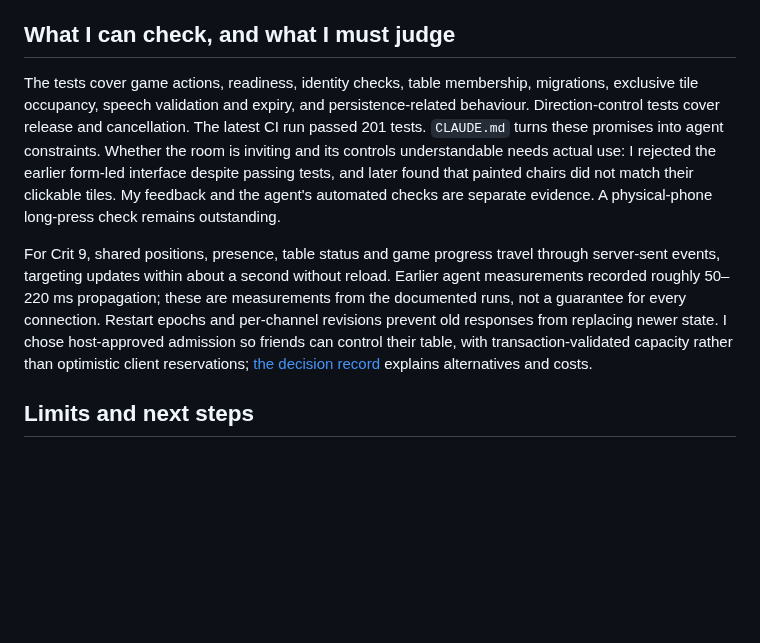
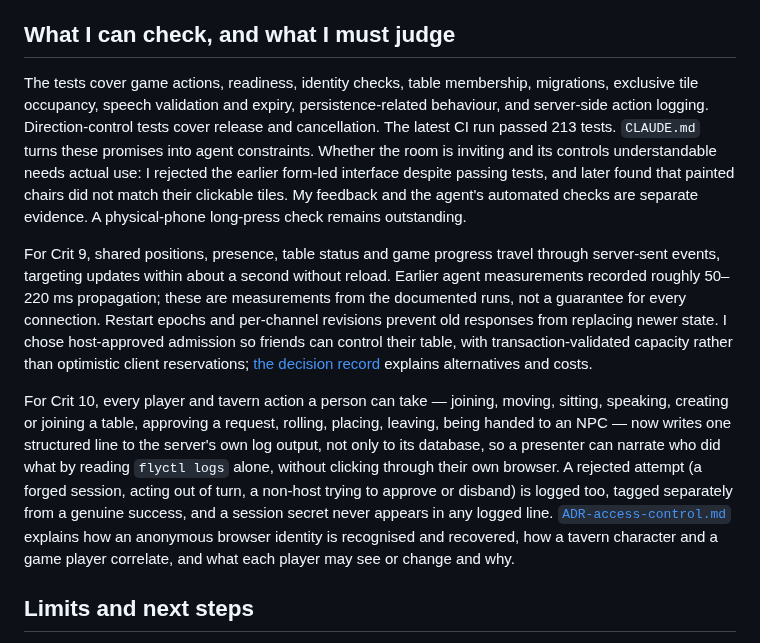
Before and after one commit to comp4020-agentic-coding-studio/comp4020-final-shuyangyuzu-cmd, a Markdown page: README.md, the part around the change. Rendered like a GitHub page; blank space fills up the shorter version.

```diff
--- a/README.md
+++ b/README.md
@@ -24,9 +24,11 @@ Use separate browsers, profiles or devices to try different players. Identity is
 
 ## What I can check, and what I must judge
 
-The tests cover game actions, readiness, identity checks, table membership, migrations, exclusive tile occupancy, speech validation and expiry, and persistence-related behaviour. Direction-control tests cover release and cancellation. The latest CI run passed 201 tests. `CLAUDE.md` turns these promises into agent constraints. Whether the room is inviting and its controls understandable needs actual use: I rejected the earlier form-led interface despite passing tests, and later found that painted chairs did not match their clickable tiles. My feedback and the agent's automated checks are separate evidence. A physical-phone long-press check remains outstanding.
+The tests cover game actions, readiness, identity checks, table membership, migrations, exclusive tile occupancy, speech validation and expiry, persistence-related behaviour, and server-side action logging. Direction-control tests cover release and cancellation. The latest CI run passed 213 tests. `CLAUDE.md` turns these promises into agent constraints. Whether the room is inviting and its controls understandable needs actual use: I rejected the earlier form-led interface despite passing tests, and later found that painted chairs did not match their clickable tiles. My feedback and the agent's automated checks are separate evidence. A physical-phone long-press check remains outstanding.
 
 For Crit 9, shared positions, presence, table status and game progress travel through server-sent events, targeting updates within about a second without reload. Earlier agent measurements recorded roughly 50–220 ms propagation; these are measurements from the documented runs, not a guarantee for every connection. Restart epochs and per-channel revisions prevent old responses from replacing newer state. I chose host-approved admission so friends can control their table, with transaction-validated capacity rather than optimistic client reservations; [the decision record](ADR-last-seat.md) explains alternatives and costs.
+
+For Crit 10, every player and tavern action a person can take — joining, moving, sitting, speaking, creating or joining a table, approving a request, rolling, placing, leaving, being handed to an NPC — now writes one structured line to the server's own log output, not only to its database, so a presenter can narrate who did what by reading `flyctl logs` alone, without clicking through their own browser. A rejected attempt (a forged session, acting out of turn, a non-host trying to approve or disband) is logged too, tagged separately from a genuine success, and a session secret never appears in any logged line. [`ADR-access-control.md`](ADR-access-control.md) explains how an anonymous browser identity is recognised and recovered, how a tavern character and a game player correlate, and what each player may see or change and why.
 
 ## Limits and next steps
 
```
Also changed, not shown: PROCESS.md (+10 -0 lines).
